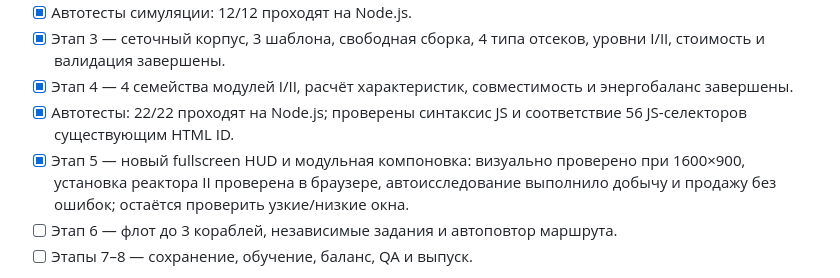
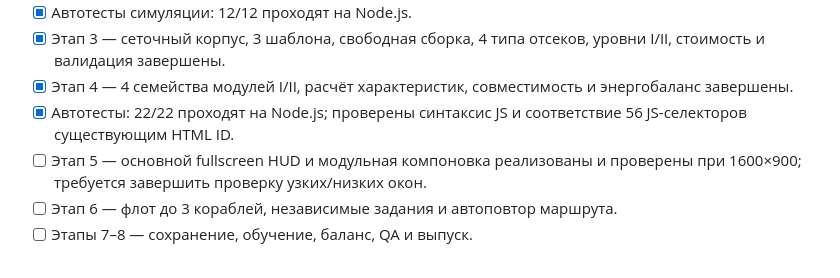
Before and after one commit to burduk-dev/per-aspera, a Markdown page: PLAN.md, the part around the change. Drawn GitHub-style.

Commit message:
Keep UI stage open until responsive edge cases are checked

```diff
--- a/PLAN.md
+++ b/PLAN.md
@@ -111,7 +111,7 @@
 - [x] Этап 3 — сеточный корпус, 3 шаблона, свободная сборка, 4 типа отсеков, уровни I/II, стоимость и валидация завершены.
 - [x] Этап 4 — 4 семейства модулей I/II, расчёт характеристик, совместимость и энергобаланс завершены.
 - [x] Автотесты: 22/22 проходят на Node.js; проверены синтаксис JS и соответствие 56 JS-селекторов существующим HTML ID.
-- [x] Этап 5 — новый fullscreen HUD и модульная компоновка: визуально проверено при 1600×900, установка реактора II проверена в браузере, автоисследование выполнило добычу и продажу без ошибок; остаётся проверить узкие/низкие окна.
+- [ ] Этап 5 — основной fullscreen HUD и модульная компоновка реализованы и проверены при 1600×900; требуется завершить проверку узких/низких окон.
 - [ ] Этап 6 — флот до 3 кораблей, независимые задания и автоповтор маршрута.
 - [ ] Этапы 7–8 — сохранение, обучение, баланс, QA и выпуск.
 
```
